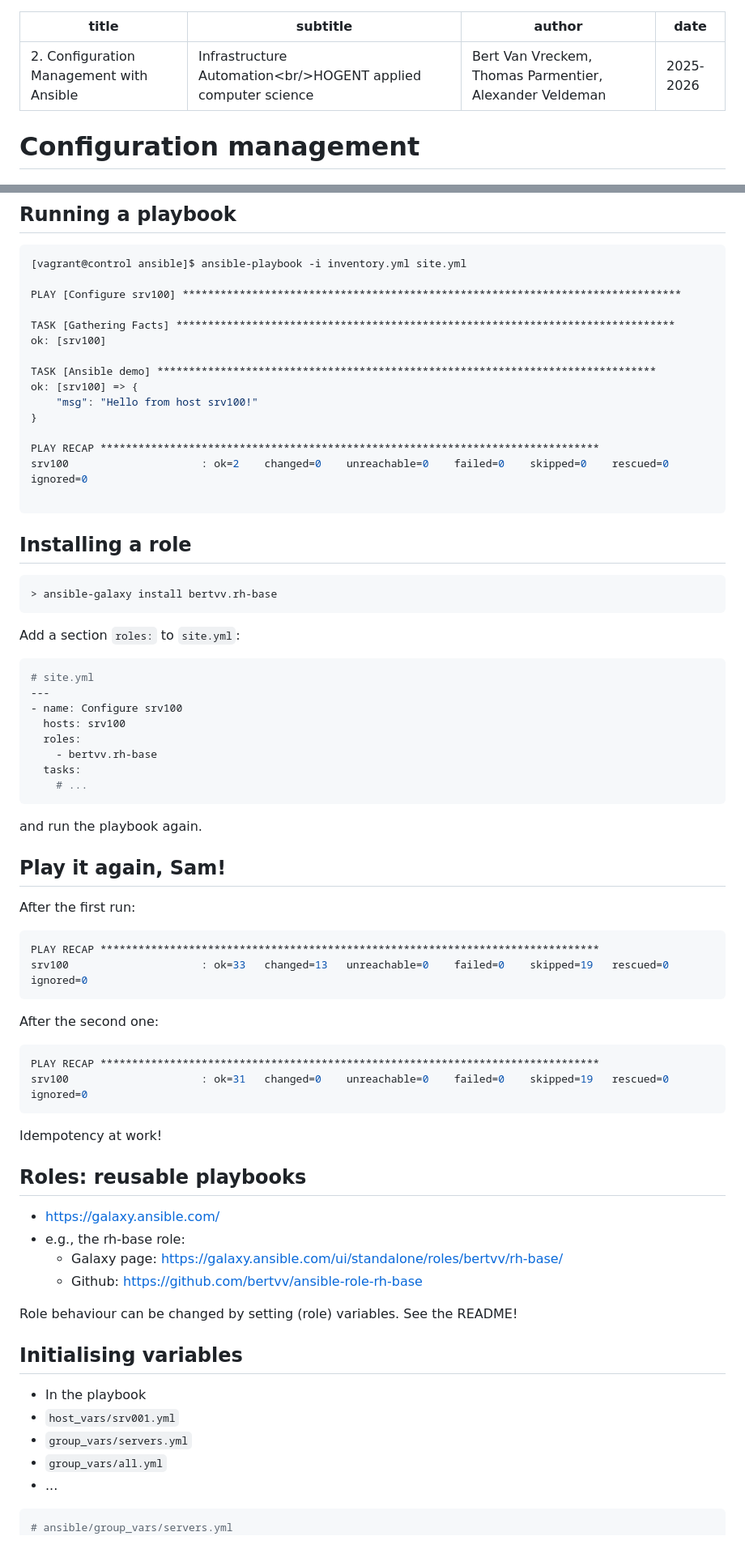
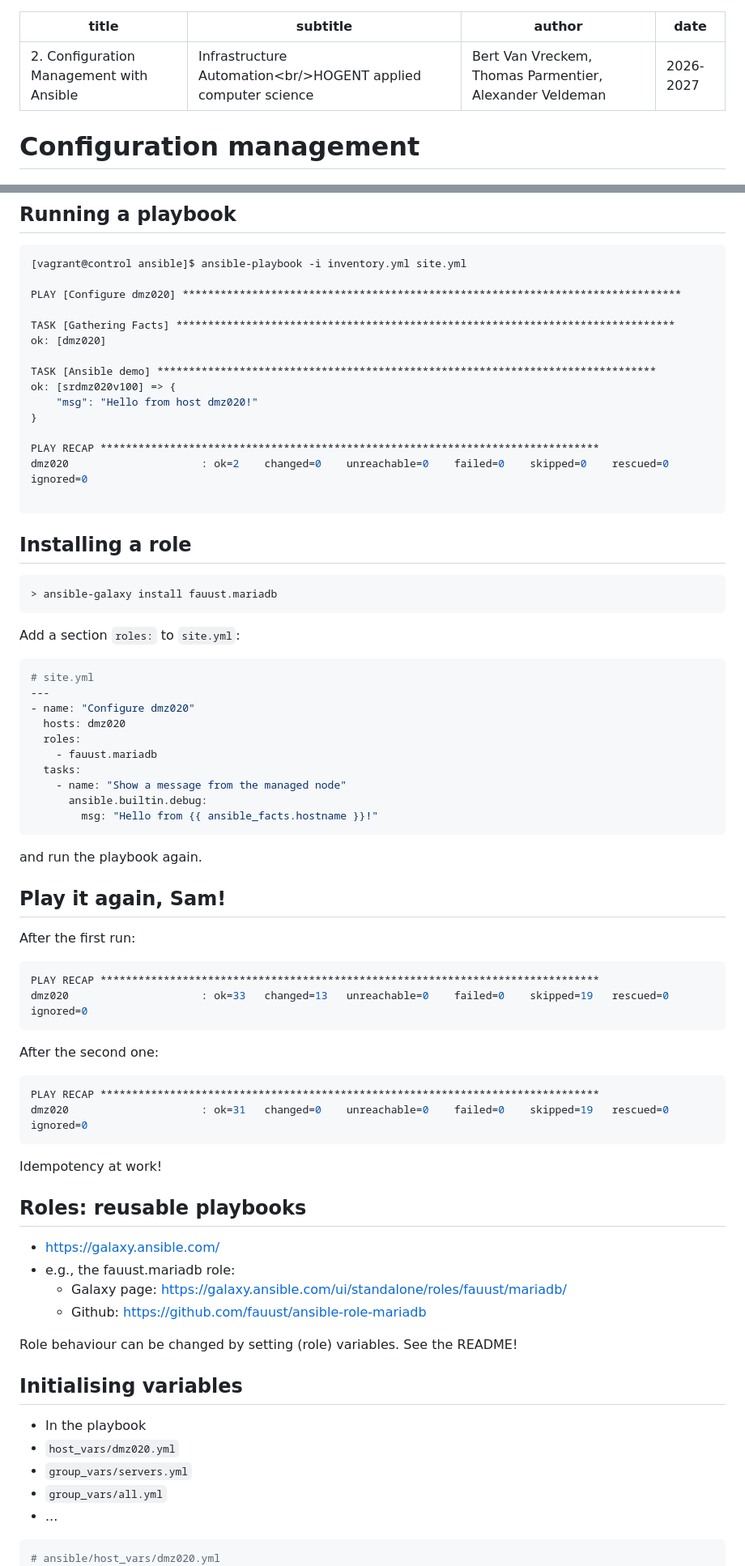
Before and after one commit to HoGentTIN/infra-slides, a Markdown page: 02-config-mgmt.md, 2 parts joined by grey strips. Shown: that part at 81% size. Rendered like a GitHub page; blank space fills up the shorter version.

````diff
--- a/02-config-mgmt.md
+++ b/02-config-mgmt.md
@@ -2,7 +2,7 @@
 title: "2. Configuration Management with Ansible"
 subtitle: "Infrastructure Automation<br/>HOGENT applied computer science"
 author: Bert Van Vreckem, Thomas Parmentier, Alexander Veldeman
-date: 2025-2026
+date: 2026-2027
 ---
 
 # Configuration management
@@ -232,25 +232,25 @@ Let's try out the example playbook!
 ```console
 [vagrant@control ansible]$ ansible-playbook -i inventory.yml site.yml
 
-PLAY [Configure srv100] *******************************************************************************
+PLAY [Configure dmz020] *******************************************************************************
 
 TASK [Gathering Facts] *******************************************************************************
-ok: [srv100]
+ok: [dmz020]
 
 TASK [Ansible demo] *******************************************************************************
-ok: [srv100] => {
-    "msg": "Hello from host srv100!"
+ok: [srdmz020v100] => {
+    "msg": "Hello from host dmz020!"
 }
 
 PLAY RECAP *******************************************************************************
-srv100                     : ok=2    changed=0    unreachable=0    failed=0    skipped=0    rescued=0    ignored=0
+dmz020                     : ok=2    changed=0    unreachable=0    failed=0    skipped=0    rescued=0    ignored=0
 
 ```
 
 ## Installing a role
 
 ```console
-> ansible-galaxy install bertvv.rh-base
+> ansible-galaxy install fauust.mariadb
 ```
 
 Add a section `roles:` to `site.yml`:
@@ -258,12 +258,14 @@ Add a section `roles:` to `site.yml`:
 ```yaml
 # site.yml
 ---
-- name: Configure srv100
-  hosts: srv100
+- name: "Configure dmz020"
+  hosts: dmz020
   roles:
-    - bertvv.rh-base
+    - fauust.mariadb
   tasks:
-    # ...
+    - name: "Show a message from the managed node"
+      ansible.builtin.debug:
+        msg: "Hello from {{ ansible_facts.hostname }}!"
 ```
 
 and run the playbook again.
@@ -274,14 +276,14 @@ After the first run:
 
 ```console
 PLAY RECAP *******************************************************************************
-srv100                     : ok=33   changed=13   unreachable=0    failed=0    skipped=19   rescued=0    ignored=0
+dmz020                     : ok=33   changed=13   unreachable=0    failed=0    skipped=19   rescued=0    ignored=0
 ```
 
 After the second one:
 
 ```console
 PLAY RECAP *******************************************************************************
-srv100                     : ok=31   changed=0    unreachable=0    failed=0    skipped=19   rescued=0    ignored=0
+dmz020                     : ok=31   changed=0    unreachable=0    failed=0    skipped=19   rescued=0    ignored=0
 ```
 
 Idempotency at work!
@@ -289,20 +291,20 @@ Idempotency at work!
 ## Roles: reusable playbooks
 
 - <https://galaxy.ansible.com/>
-- e.g., the rh-base role:
-    - Galaxy page: <https://galaxy.ansible.com/ui/standalone/roles/bertvv/rh-base/>
-    - Github: <https://github.com/bertvv/ansible-role-rh-base>
+- e.g., the fauust.mariadb role:
+    - Galaxy page: <https://galaxy.ansible.com/ui/standalone/roles/fauust/mariadb/>
+    - Github: <https://github.com/fauust/ansible-role-mariadb>
 
 Role behaviour can be changed by setting (role) variables. See the README!
 
 ## Initialising variables
 
 - In the playbook
-- `host_vars/srv001.yml`
+- `host_vars/dmz020.yml`
 - `group_vars/servers.yml`
 - `group_vars/all.yml`
 - ...
 
 ```yaml
-# ansible/group_vars/servers.yml
+# ansible/host_vars/dmz020.yml
 ---
````
Also changed, not shown: other parts of 02-config-mgmt.md (+35 -27 lines), assets/Infra-cfgmgmt-lab.jpg (deleted), assets/infra-labs-cfgmgmt.png (added).
